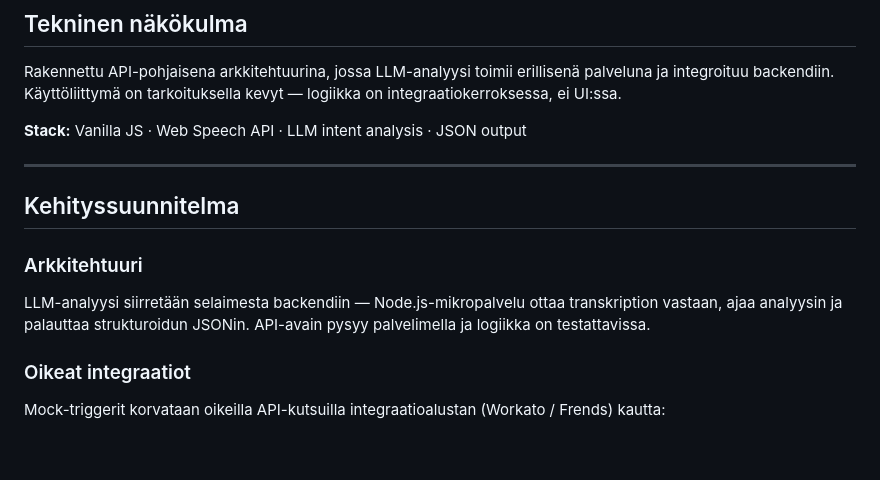
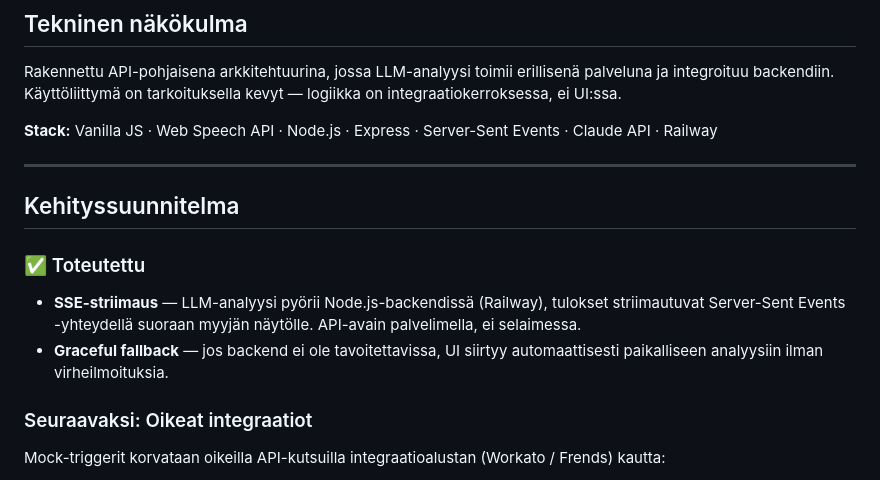
Before and after one commit to mikko-lab/kopilotti-demo, a Markdown page: README.md, the part around the change. GitHub-like rendering; blank space fills up the shorter version.

Commit message:
Update README: mark SSE backend as done, update stack

```diff
--- a/README.md
+++ b/README.md
@@ -51,16 +51,17 @@ Soveltuu laajennettavaksi integraatioalustoihin kuten **Workato**, **Dell Boomi*
 
 Rakennettu API-pohjaisena arkkitehtuurina, jossa LLM-analyysi toimii erillisenä palveluna ja integroituu backendiin. Käyttöliittymä on tarkoituksella kevyt — logiikka on integraatiokerroksessa, ei UI:ssa.
 
-**Stack:** Vanilla JS · Web Speech API · LLM intent analysis · JSON output
+**Stack:** Vanilla JS · Web Speech API · Node.js · Express · Server-Sent Events · Claude API · Railway
 
 ---
 
 ## Kehityssuunnitelma
 
-### Arkkitehtuuri
-LLM-analyysi siirretään selaimesta backendiin — Node.js-mikropalvelu ottaa transkription vastaan, ajaa analyysin ja palauttaa strukturoidun JSONin. API-avain pysyy palvelimella ja logiikka on testattavissa.
+### ✅ Toteutettu
+- **SSE-striimaus** — LLM-analyysi pyörii Node.js-backendissä (Railway), tulokset striimautuvat Server-Sent Events -yhteydellä suoraan myyjän näytölle. API-avain palvelimella, ei selaimessa.
+- **Graceful fallback** — jos backend ei ole tavoitettavissa, UI siirtyy automaattisesti paikalliseen analyysiin ilman virheilmoituksia.
 
-### Oikeat integraatiot
+### Seuraavaksi: Oikeat integraatiot
 Mock-triggerit korvataan oikeilla API-kutsuilla integraatioalustan (Workato / Frends) kautta:
 - **CRM webhook** → follow-up task syntyy automaattisesti
 - **ERP-kutsu** → tarjouspohja esitäytetään rahoitusnumerolla
```
